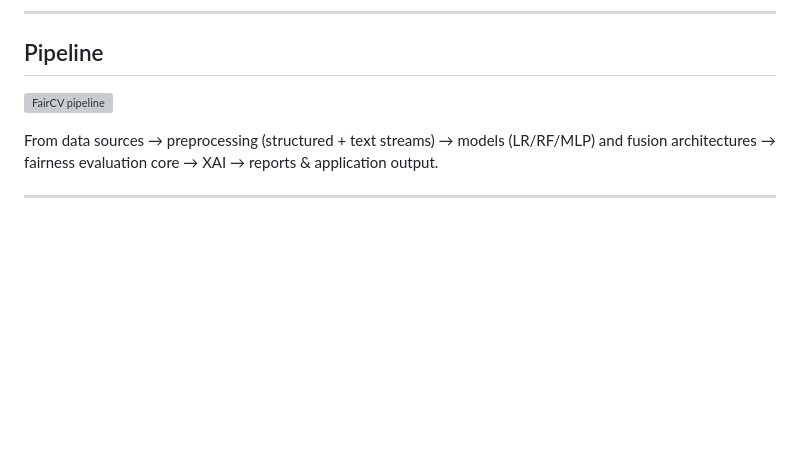
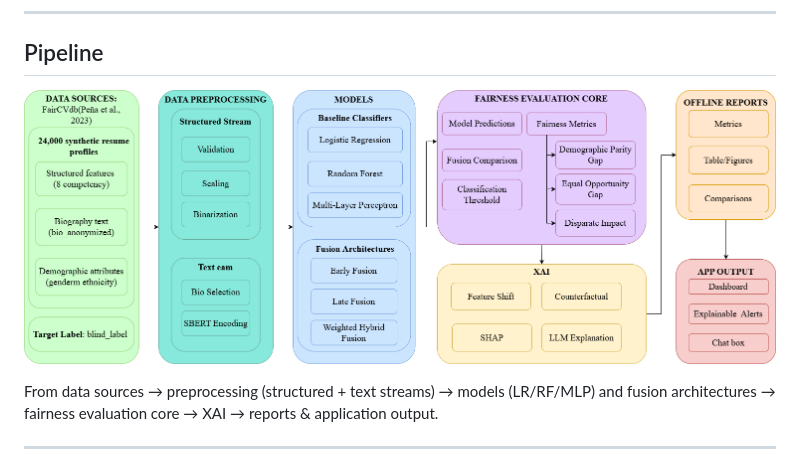
Before and after one commit to donghan010106-tech/AI_fairCV_screening, a Markdown page: README.md, the part around the change. Rendered like a GitHub page; blank space fills up the shorter version; grey boxes are pictures that could not be loaded.

```diff
--- a/README.md
+++ b/README.md
@@ -11,7 +11,7 @@ SHAP explanations and a human-in-the-loop workflow.
 
 ## Pipeline
 
-![FairCV pipeline](results/figures/DAP_FairCV.drawio.png)
+![FairCV pipeline](result/figures/DAP_FairCV.drawio.png)
 
 From data sources → preprocessing (structured + text streams) → models (LR/RF/MLP) and
 fusion architectures → fairness evaluation core → XAI → reports & application output.
```
